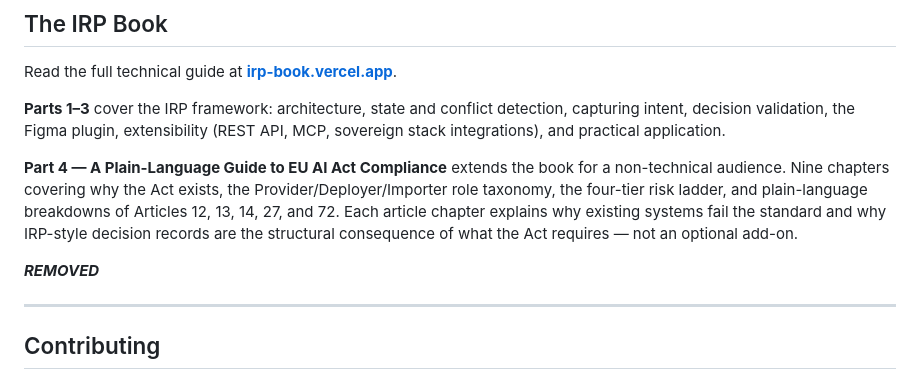
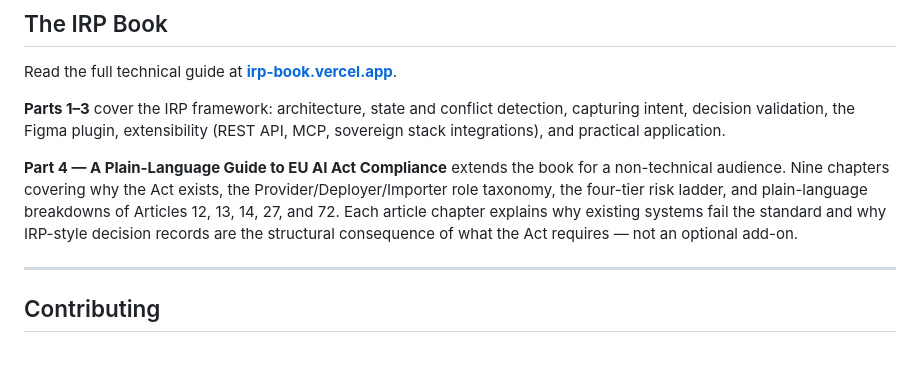
Before and after one commit to S0tman/irp-capture, a Markdown page: README.md, the part around the change. Drawn GitHub-style; blank space fills up the shorter version.

Commit message:
docs: remove compliance assessment link from public README
Co-Authored-By: Claude Sonnet 4.6 <noreply@anthropic.com>

```diff
--- a/README.md
+++ b/README.md
@@ -537,8 +537,6 @@ Read the full technical guide at **[irp-book.vercel.app](https://irp-book.vercel
 
 **Part 4 — A Plain-Language Guide to EU AI Act Compliance** extends the book for a non-technical audience. Nine chapters covering why the Act exists, the Provider/Deployer/Importer role taxonomy, the four-tier risk ladder, and plain-language breakdowns of Articles 12, 13, 14, 27, and 72. Each article chapter explains why existing systems fail the standard and why IRP-style decision records are the structural consequence of what the Act requires — not an optional add-on.
 
-***REMOVED***
-
 ---
 
 ## Contributing
```
